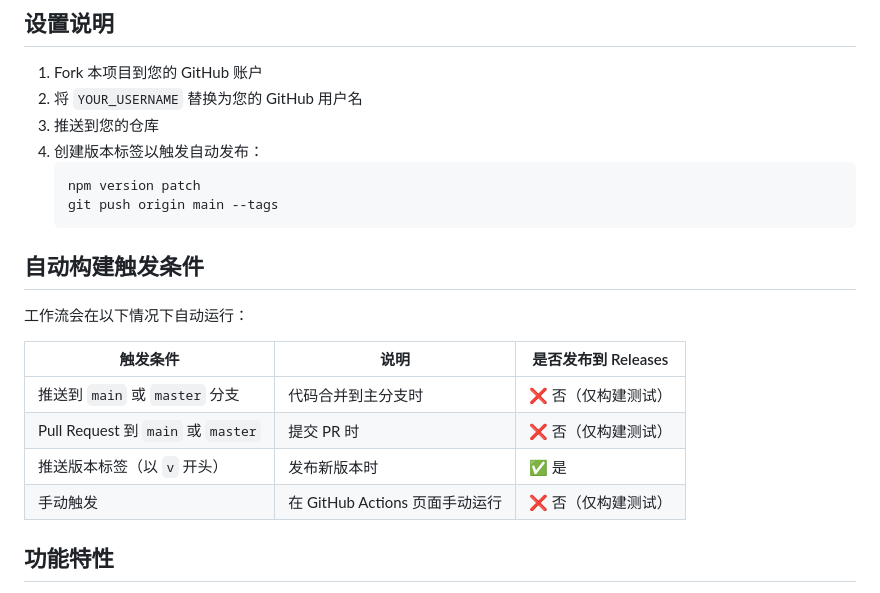
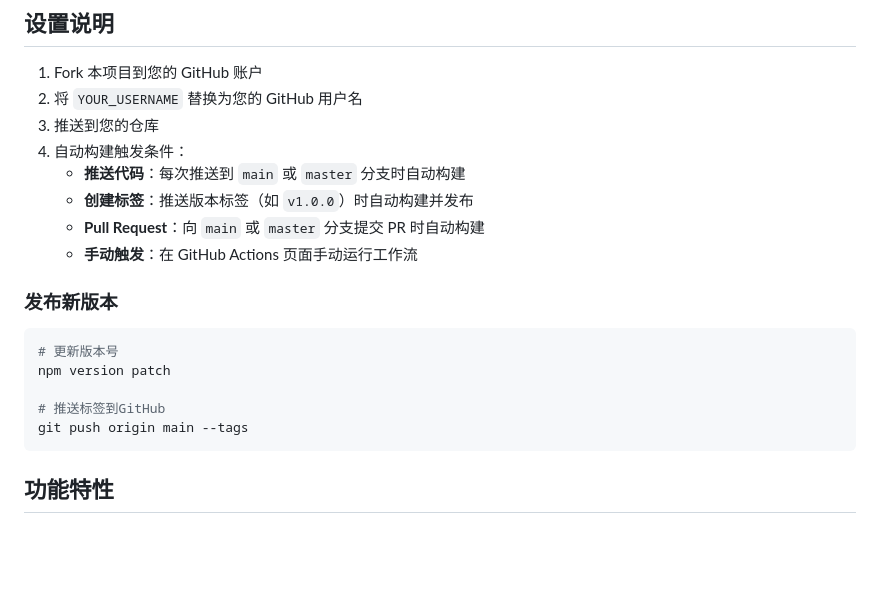
Before and after one commit to lunar-landing/deepseek-harness-desktop, a Markdown page: README.md, the part around the change. GitHub-like rendering; blank space fills up the shorter version.

Commit message:
Update README with new workflow triggers

````diff
--- a/README.md
+++ b/README.md
@@ -11,22 +11,20 @@
 1. Fork 本项目到您的 GitHub 账户
 2. 将 `YOUR_USERNAME` 替换为您的 GitHub 用户名
 3. 推送到您的仓库
-4. 创建版本标签以触发自动发布：
-   ```bash
-   npm version patch
-   git push origin main --tags
-   ```
+4. 自动构建触发条件：
+   - **推送代码**：每次推送到 `main` 或 `master` 分支时自动构建
+   - **创建标签**：推送版本标签（如 `v1.0.0`）时自动构建并发布
+   - **Pull Request**：向 `main` 或 `master` 分支提交 PR 时自动构建
+   - **手动触发**：在 GitHub Actions 页面手动运行工作流
 
-## 自动构建触发条件
+### 发布新版本
+```bash
+# 更新版本号
+npm version patch
 
-工作流会在以下情况下自动运行：
-
-| 触发条件 | 说明 | 是否发布到 Releases |
-|----------|------|-------------------|
-| 推送到 `main` 或 `master` 分支 | 代码合并到主分支时 | ❌ 否（仅构建测试） |
-| Pull Request 到 `main` 或 `master` | 提交 PR 时 | ❌ 否（仅构建测试） |
-| 推送版本标签（以 `v` 开头） | 发布新版本时 | ✅ 是 |
-| 手动触发 | 在 GitHub Actions 页面手动运行 | ❌ 否（仅构建测试） |
+# 推送标签到GitHub
+git push origin main --tags
+```
 
 ## 功能特性
 
````
